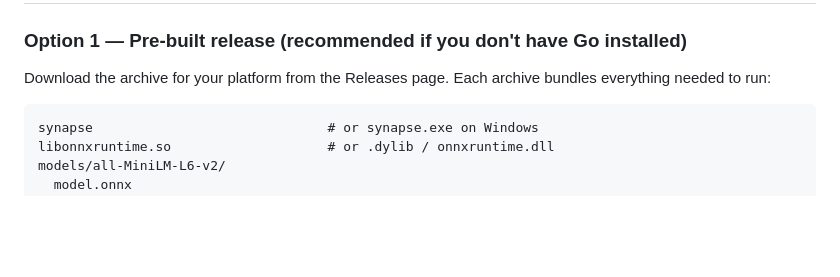
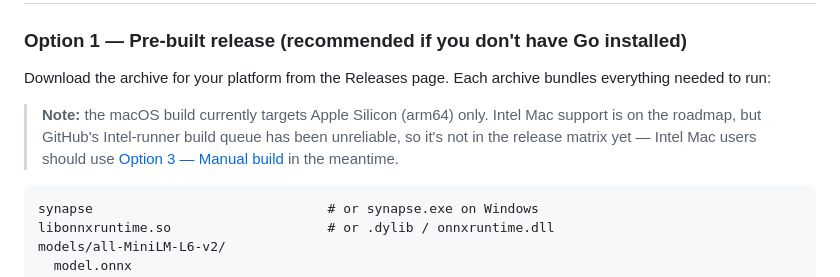
Before and after one commit to ranscky/synapse, a Markdown page: README.md, the part around the change. GitHub-like rendering; blank space fills up the shorter version.

Commit message:
docs: note Intel macOS is currently unsupported in pre-built releases, points to manual build

````diff
--- a/README.md
+++ b/README.md
@@ -109,6 +109,8 @@ This is the core novelty of the project: providers generally compete on making c
 ### Option 1 — Pre-built release (recommended if you don't have Go installed)
 
 Download the archive for your platform from the Releases page. Each archive bundles everything needed to run:
+
+> **Note:** the macOS build currently targets Apple Silicon (arm64) only. Intel Mac support is on the roadmap, but GitHub's Intel-runner build queue has been unreliable, so it's not in the release matrix yet — Intel Mac users should use [Option 3 — Manual build](#option-3--manual-build) in the meantime.
 
 ```
 synapse                              # or synapse.exe on Windows
````
